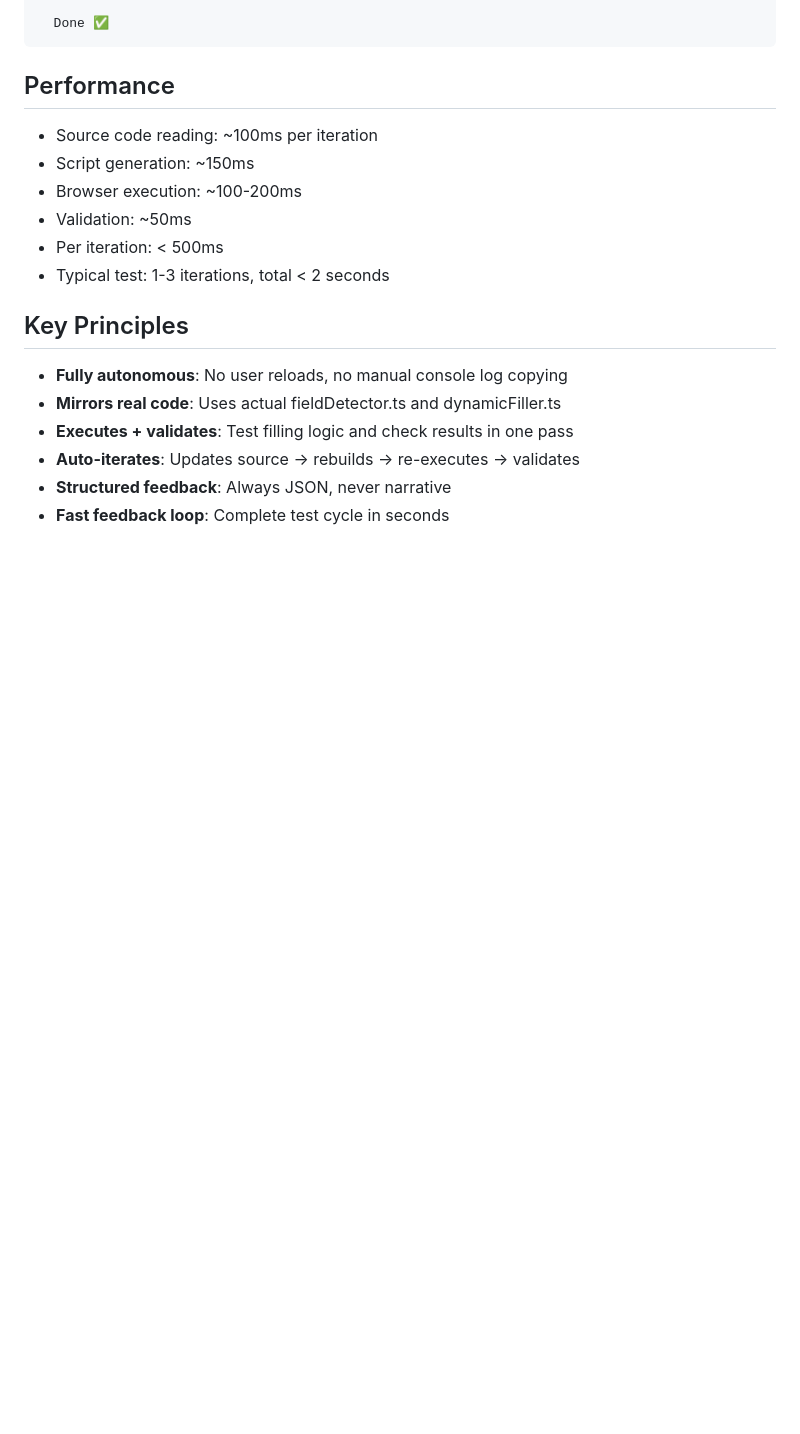
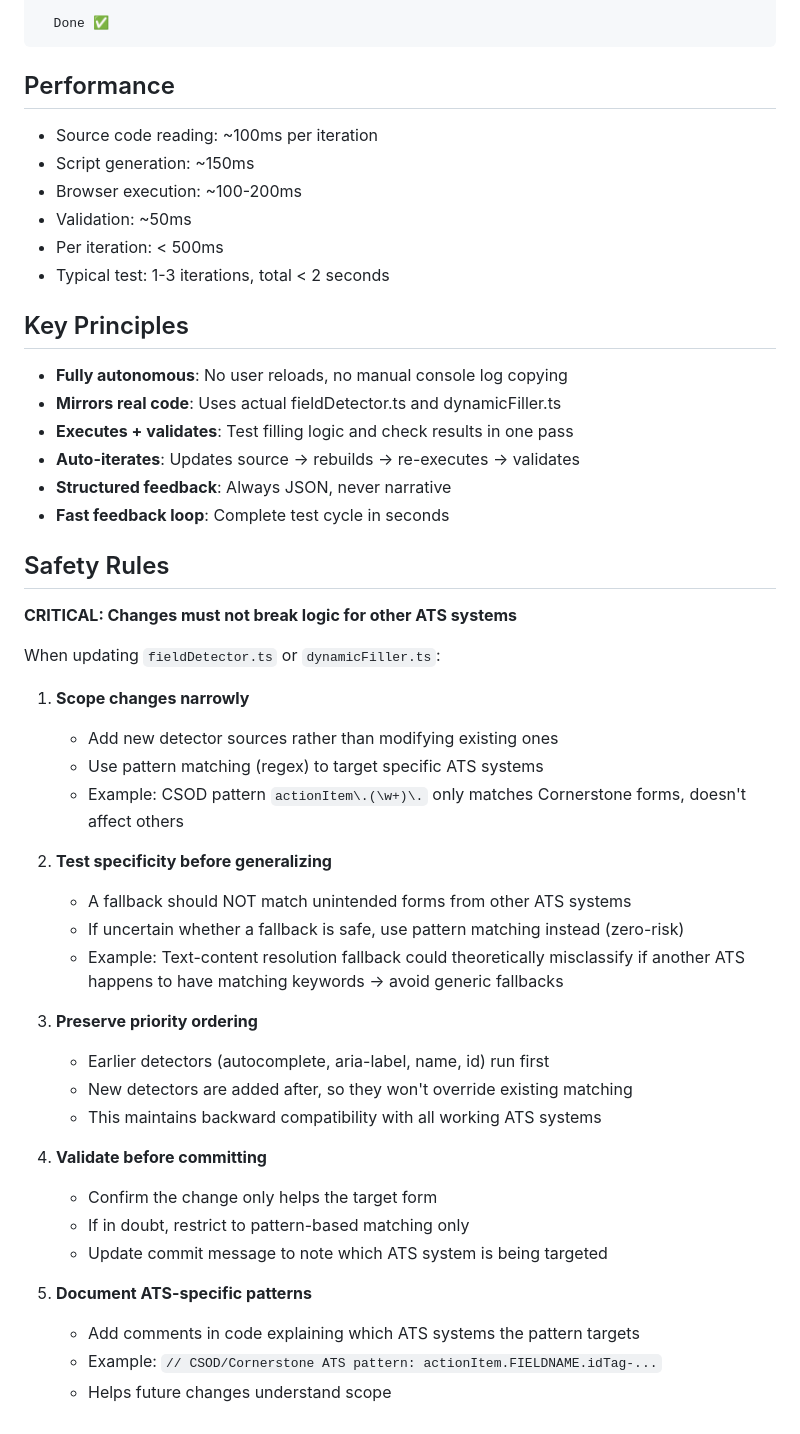
Before and after one commit to BenjaminLarger/SimpleApply, a Markdown page: .claude/commands/autofill-form.md, the part around the change. Drawn GitHub-style; blank space fills up the shorter version.

Commit message:
docs(autofill-form): add Safety Rules section for multi-ATS support
When improving field detection for one ATS, use pattern matching instead
of generic fallbacks to avoid unintended matches in other ATS systems.
The extension supports 5+ ATS platforms, so changes must be carefully scoped.

Rules added:
- Use specific regex patterns (e.g., actionItem\.\w+\. for CSOD)
- Avoid generic text-matching fallbacks
- Document which ATS each detector targets
- Preserve detector priority ordering
- Test specificity before committing

Co-Authored-By: Claude Sonnet 4.6 <noreply@anthropic.com>

```diff
--- a/.claude/commands/autofill-form.md
+++ b/.claude/commands/autofill-form.md
@@ -349,3 +349,34 @@ ITERATION 2:
 - **Auto-iterates**: Updates source → rebuilds → re-executes → validates
 - **Structured feedback**: Always JSON, never narrative
 - **Fast feedback loop**: Complete test cycle in seconds
+
+## Safety Rules
+
+**CRITICAL: Changes must not break logic for other ATS systems**
+
+When updating `fieldDetector.ts` or `dynamicFiller.ts`:
+
+1. **Scope changes narrowly**
+   - Add new detector sources rather than modifying existing ones
+   - Use pattern matching (regex) to target specific ATS systems
+   - Example: CSOD pattern `actionItem\.(\w+)\.` only matches Cornerstone forms, doesn't affect others
+
+2. **Test specificity before generalizing**
+   - A fallback should NOT match unintended forms from other ATS systems
+   - If uncertain whether a fallback is safe, use pattern matching instead (zero-risk)
+   - Example: Text-content resolution fallback could theoretically misclassify if another ATS happens to have matching keywords → avoid generic fallbacks
+
+3. **Preserve priority ordering**
+   - Earlier detectors (autocomplete, aria-label, name, id) run first
+   - New detectors are added after, so they won't override existing matching
+   - This maintains backward compatibility with all working ATS systems
+
+4. **Validate before committing**
+   - Confirm the change only helps the target form
+   - If in doubt, restrict to pattern-based matching only
+   - Update commit message to note which ATS system is being targeted
+
+5. **Document ATS-specific patterns**
+   - Add comments in code explaining which ATS systems the pattern targets
+   - Example: `// CSOD/Cornerstone ATS pattern: actionItem.FIELDNAME.idTag-...`
+   - Helps future changes understand scope
```
